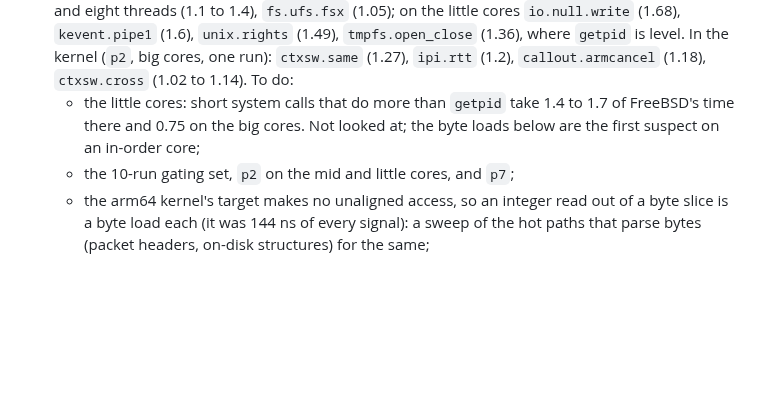
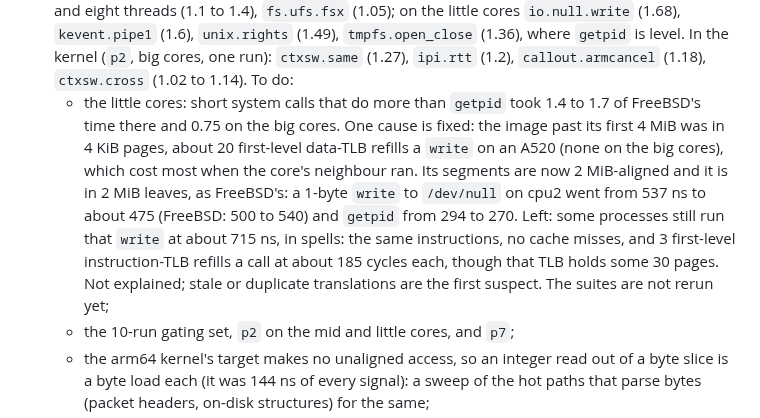
Before and after one commit to JamesKane/AbyssBSD-Rust, a Markdown page: docs/ROADMAP.md, the part around the change. Rendered like a GitHub page; blank space fills up the shorter version.

Commit message:
ROADMAP: the little cores' data-TLB refills fixed; an instruction-TLB slow spell is left
Co-Authored-By: Claude Fable 5.2 <noreply@anthropic.com>

```diff
--- a/docs/ROADMAP.md
+++ b/docs/ROADMAP.md
@@ -507,9 +507,16 @@ documents named; this section keeps what is done and what is open.
   `tmpfs.open_close` (1.36), where `getpid` is level. In the kernel (`p2`, big cores, one run):
   `ctxsw.same` (1.27), `ipi.rtt` (1.2), `callout.armcancel` (1.18), `ctxsw.cross` (1.02 to 1.14).
   To do:
-  - the little cores: short system calls that do more than `getpid` take 1.4 to 1.7 of FreeBSD's
-    time there and 0.75 on the big cores. Not looked at; the byte loads below are the first
-    suspect on an in-order core;
+  - the little cores: short system calls that do more than `getpid` took 1.4 to 1.7 of FreeBSD's
+    time there and 0.75 on the big cores. One cause is fixed: the image past its first 4 MiB was
+    in 4 KiB pages, about 20 first-level data-TLB refills a `write` on an A520 (none on the big
+    cores), which cost most when the core's neighbour ran. Its segments are now 2 MiB-aligned
+    and it is in 2 MiB leaves, as FreeBSD's: a 1-byte `write` to `/dev/null` on cpu2 went from
+    537 ns to about 475 (FreeBSD: 500 to 540) and `getpid` from 294 to 270. Left: some
+    processes still run that `write` at about 715 ns, in spells: the same instructions, no
+    cache misses, and 3 first-level instruction-TLB refills a call at about 185 cycles each,
+    though that TLB holds some 30 pages. Not explained; stale or duplicate translations are
+    the first suspect. The suites are not rerun yet;
   - the 10-run gating set, `p2` on the mid and little cores, and `p7`;
   - the arm64 kernel's target makes no unaligned access, so an integer read out of a byte
     slice is a byte load each (it was 144 ns of every signal): a sweep of the hot paths that
```
